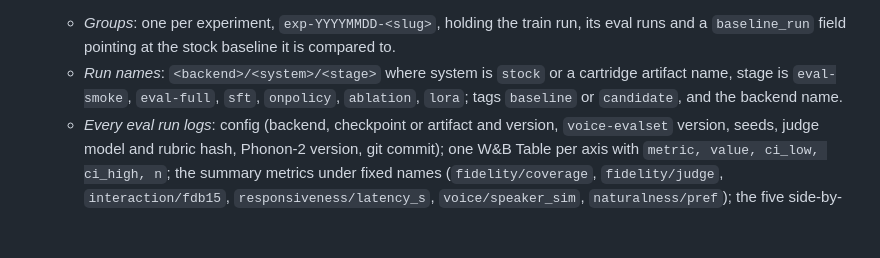
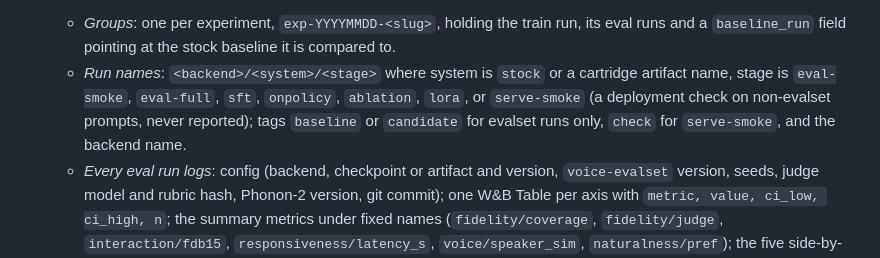
Before and after one commit to JoshZastrow/cartridges, a Markdown page: docs/plans/duplex-speech-cartridge-agents.md, the part around the change. GitHub-like rendering; blank space fills up the shorter version.

Commit message:
docs: brief §4 adds serve-smoke stage and check tag (non-eval deployment checks)

```diff
--- a/docs/plans/duplex-speech-cartridge-agents.md
+++ b/docs/plans/duplex-speech-cartridge-agents.md
@@ -310,7 +310,9 @@ set by the issues before it.
     baseline it is compared to.
   - *Run names*: `<backend>/<system>/<stage>` where system is `stock` or a
     cartridge artifact name, stage is `eval-smoke`, `eval-full`, `sft`,
-    `onpolicy`, `ablation`, `lora`; tags `baseline` or `candidate`, and the
+    `onpolicy`, `ablation`, `lora`, or `serve-smoke` (a deployment check
+    on non-evalset prompts, never reported); tags `baseline` or
+    `candidate` for evalset runs only, `check` for `serve-smoke`, and the
     backend name.
   - *Every eval run logs*: config (backend, checkpoint or artifact and
     version, `voice-evalset` version, seeds, judge model and rubric hash,
```
